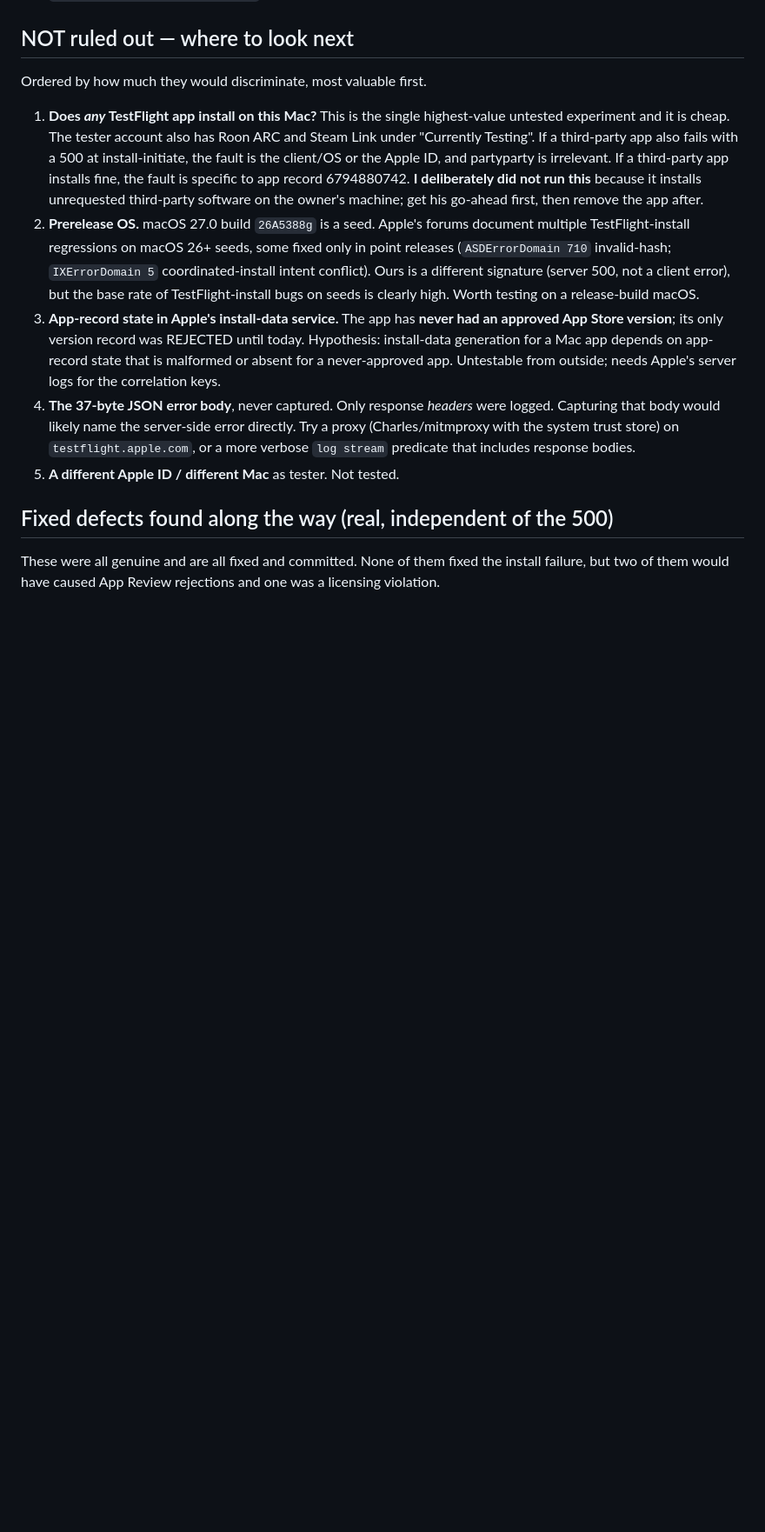
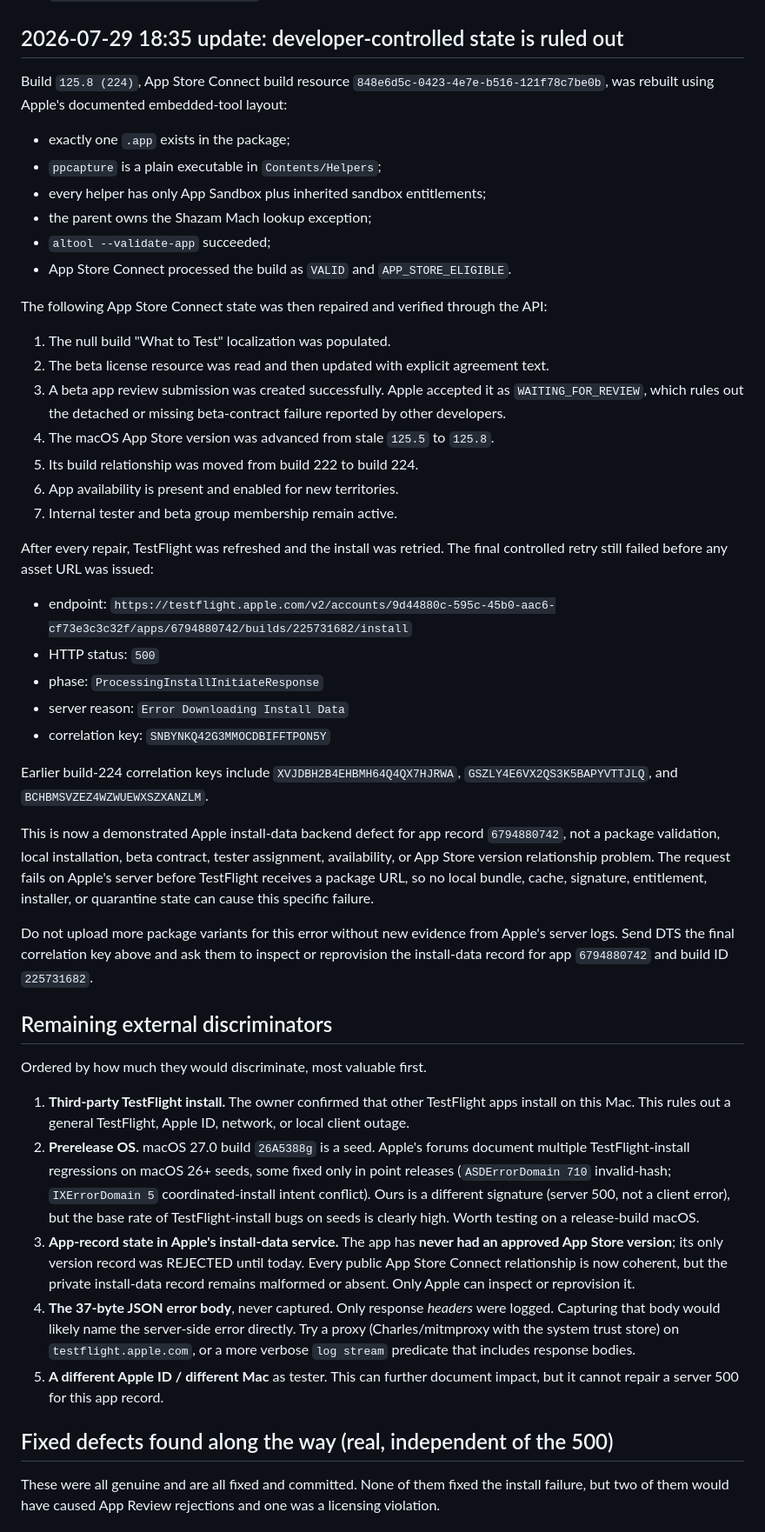
Before and after one commit to tetrisgm/partyparty, a Markdown page: docs/testflight-install-500-handoff.md, the part around one of its changes. Shown at 87% size. GitHub-like rendering; blank space fills up the shorter version.

Commit message:
Document TestFlight install backend isolation
Co-Authored-By: Codex <noreply@openai.com>

```diff
--- a/docs/testflight-install-500-handoff.md
+++ b/docs/testflight-install-500-handoff.md
@@ -107,18 +107,67 @@ considered installable by ASC.
    PREPARE_FOR_SUBMISSION` with the current build attached. No change to the
    install failure.
 
-## NOT ruled out — where to look next
+## 2026-07-29 18:35 update: developer-controlled state is ruled out
+
+Build `125.8 (224)`, App Store Connect build resource
+`848e6d5c-0423-4e7e-b516-121f78c7be0b`, was rebuilt using Apple's documented
+embedded-tool layout:
+
+- exactly one `.app` exists in the package;
+- `ppcapture` is a plain executable in `Contents/Helpers`;
+- every helper has only App Sandbox plus inherited sandbox entitlements;
+- the parent owns the Shazam Mach lookup exception;
+- `altool --validate-app` succeeded;
+- App Store Connect processed the build as `VALID` and
+  `APP_STORE_ELIGIBLE`.
+
+The following App Store Connect state was then repaired and verified through
+the API:
+
+1. The null build "What to Test" localization was populated.
+2. The beta license resource was read and then updated with explicit agreement
+   text.
+3. A beta app review submission was created successfully. Apple accepted it as
+   `WAITING_FOR_REVIEW`, which rules out the detached or missing beta-contract
+   failure reported by other developers.
+4. The macOS App Store version was advanced from stale `125.5` to `125.8`.
+5. Its build relationship was moved from build 222 to build 224.
+6. App availability is present and enabled for new territories.
+7. Internal tester and beta group membership remain active.
+
+After every repair, TestFlight was refreshed and the install was retried. The
+final controlled retry still failed before any asset URL was issued:
+
+- endpoint:
+  `https://testflight.apple.com/v2/accounts/9d44880c-595c-45b0-aac6-cf73e3c3c32f/apps/6794880742/builds/225731682/install`
+- HTTP status: `500`
+- phase: `ProcessingInstallInitiateResponse`
+- server reason: `Error Downloading Install Data`
+- correlation key: `SNBYNKQ42G3MMOCDBIFFTPON5Y`
+
+Earlier build-224 correlation keys include
+`XVJDBH2B4EHBMH64Q4QX7HJRWA`, `GSZLY4E6VX2QS3K5BAPYVTTJLQ`, and
+`BCHBMSVZEZ4WZWUEWXSZXANZLM`.
+
+This is now a demonstrated Apple install-data backend defect for app record
+`6794880742`, not a package validation, local installation, beta contract,
+tester assignment, availability, or App Store version relationship problem.
+The request fails on Apple's server before TestFlight receives a package URL,
+so no local bundle, cache, signature, entitlement, installer, or quarantine
+state can cause this specific failure.
+
+Do not upload more package variants for this error without new evidence from
+Apple's server logs. Send DTS the final correlation key above and ask them to
+inspect or reprovision the install-data record for app `6794880742` and build
+ID `225731682`.
+
+## Remaining external discriminators
 
 Ordered by how much they would discriminate, most valuable first.
 
-1. **Does *any* TestFlight app install on this Mac?** This is the single
-   highest-value untested experiment and it is cheap. The tester account also
-   has Roon ARC and Steam Link under "Currently Testing". If a third-party app
-   also fails with a 500 at install-initiate, the fault is the client/OS or
-   the Apple ID, and partyparty is irrelevant. If a third-party app installs
-   fine, the fault is specific to app record 6794880742. **I deliberately did
-   not run this** because it installs unrequested third-party software on the
-   owner's machine; get his go-ahead first, then remove the app after.
+1. **Third-party TestFlight install.** The owner confirmed that other
+   TestFlight apps install on this Mac. This rules out a general TestFlight,
+   Apple ID, network, or local client outage.
 2. **Prerelease OS.** macOS 27.0 build `26A5388g` is a seed. Apple's forums
    document multiple TestFlight-install regressions on macOS 26+ seeds, some
    fixed only in point releases (`ASDErrorDomain 710` invalid-hash;
@@ -128,16 +177,16 @@ Ordered by how much they would discriminate, most valuable first.
    release-build macOS.
 3. **App-record state in Apple's install-data service.** The app has **never
    had an approved App Store version**; its only version record was REJECTED
-   until today. Hypothesis: install-data generation for a Mac app depends on
-   app-record state that is malformed or absent for a never-approved app.
-   Untestable from outside; needs Apple's server logs for the correlation
-   keys.
+   until today. Every public App Store Connect relationship is now coherent,
+   but the private install-data record remains malformed or absent. Only Apple
+   can inspect or reprovision it.
 4. **The 37-byte JSON error body**, never captured. Only response *headers*
    were logged. Capturing that body would likely name the server-side error
    directly. Try a proxy (Charles/mitmproxy with the system trust store) on
    `testflight.apple.com`, or a more verbose `log stream` predicate that
    includes response bodies.
-5. **A different Apple ID / different Mac** as tester. Not tested.
+5. **A different Apple ID / different Mac** as tester. This can further
+   document impact, but it cannot repair a server 500 for this app record.
 
 ## Fixed defects found along the way (real, independent of the 500)
 
```
Also changed, not shown: other parts of docs/testflight-install-500-handoff.md (+3 -3 lines), docs/session-handoff-2026-07-29.md (+15 -9 lines).
